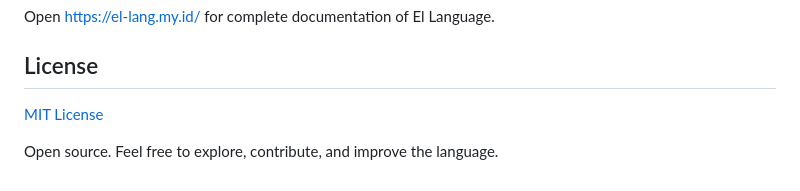
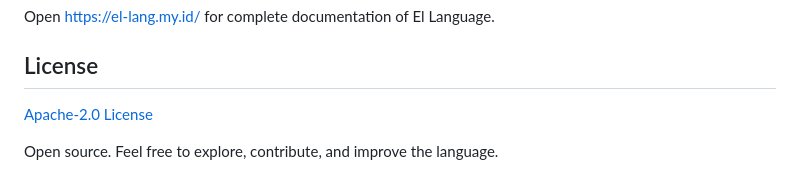
Before and after one commit to DelfinIbnKadafi/El-Language, a Markdown page: README.md, the part around the change. GitHub-like rendering.

```diff
--- a/README.md
+++ b/README.md
@@ -125,6 +125,6 @@ Open https://el-lang.my.id/ for complete documentation of El Language.
 
 ## License
 
-[MIT License](LICENSE)
+[Apache-2.0 License](LICENSE)
 
 Open source. Feel free to explore, contribute, and improve the language.
```
